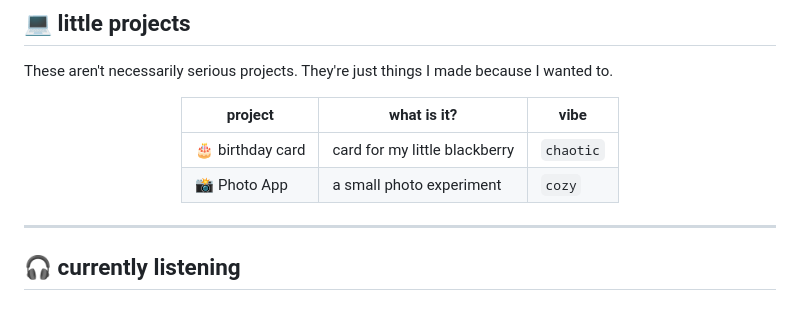
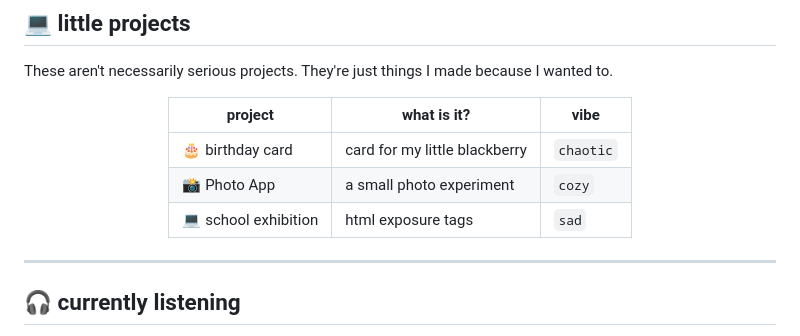
Before and after one commit to tum508136-cmd/tum508136-cmd, a Markdown page: README.md, the part around the change. Rendered like a GitHub page.

```diff
--- a/README.md
+++ b/README.md
@@ -97,6 +97,7 @@ These aren't necessarily serious projects. They're just things I made because I
 |---|---|---|
 | 🎂 birthday card | card for my little blackberry | `chaotic` |
 | 📸 Photo App | a small photo experiment | `cozy` |
+| 💻 school exhibition | html exposure tags| `sad` |
 
 </div>
 
```
